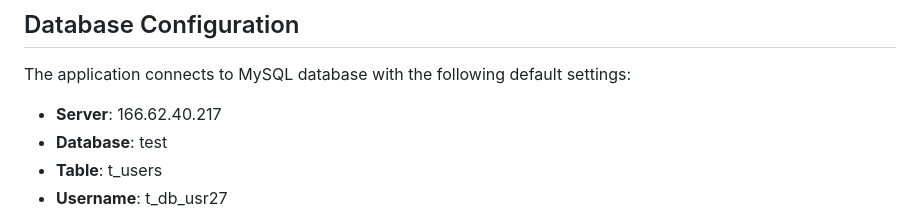
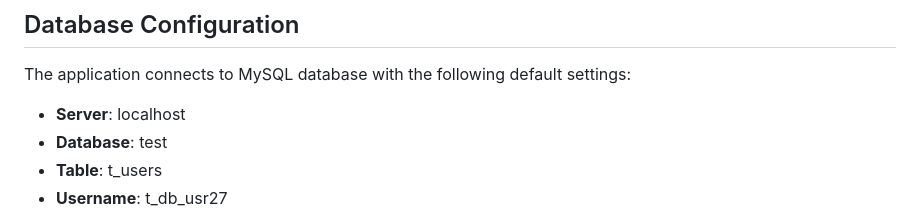
Before and after one commit to solequantum/django, a Markdown page: README.md, the part around the change. GitHub-like rendering.

Commit message:
Update README.md
db server updated

```diff
--- a/README.md
+++ b/README.md
@@ -91,7 +91,7 @@ A comprehensive Django REST API application for managing users with full CRUD op
 
 The application connects to MySQL database with the following default settings:
 
-- **Server**: 166.62.40.217
+- **Server**: localhost
 - **Database**: test
 - **Table**: t_users
 - **Username**: t_db_usr27
```
